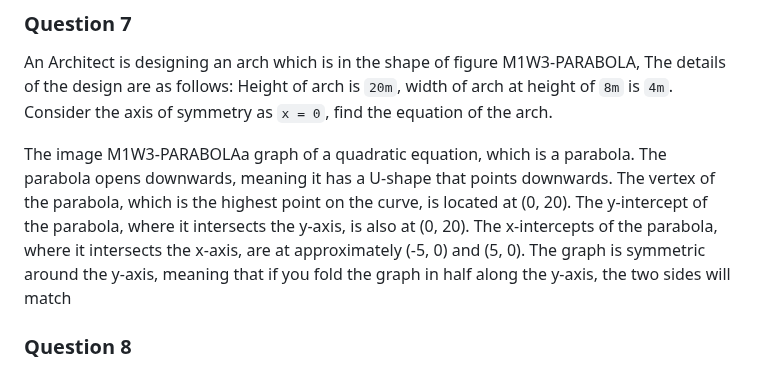
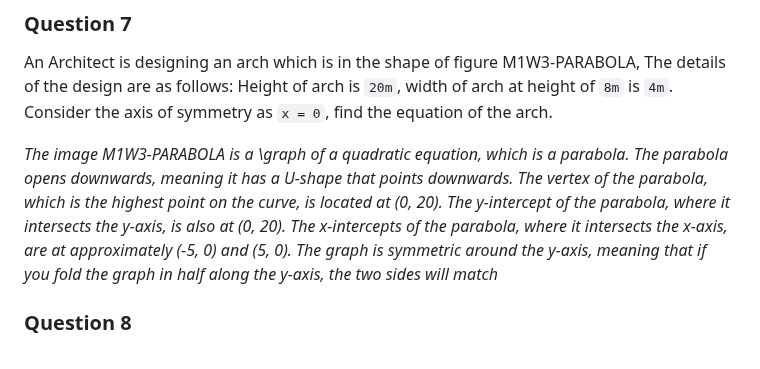
Before and after one commit to AlexSchuwald/project-todos, a Markdown page: MGA3.md, the part around the change. Rendered like a GitHub page.

Commit message:
Bangle.io : Update MGA3.md;
Commit auto generated by app.bangle.io | chrome 129.0.0.0

```diff
--- a/MGA3.md
+++ b/MGA3.md
@@ -28,7 +28,7 @@ The daily production cost (in lakh ₹) of manufacturing an electric device is `
 
 An Architect is designing an arch which is in the shape of figure M1W3-PARABOLA,  The details of the design are as follows:  Height of arch is `20m`, width of arch at height of `8m` is `4m`.  Consider the axis of symmetry as `x = 0`, find the equation of the arch.
 
-The image M1W3-PARABOLAa graph of a quadratic equation, which is a parabola. The parabola opens downwards, meaning it has a U-shape that points downwards. The vertex of the parabola, which is the highest point on the curve, is located at (0, 20). The y-intercept of the parabola, where it intersects the y-axis, is also at (0, 20). The x-intercepts of the parabola, where it intersects the x-axis, are at approximately (-5, 0) and (5, 0). The graph is symmetric around the y-axis, meaning that if you fold the graph in half along the y-axis, the two sides will match
+_The image M1W3-PARABOLA is a \\graph of a quadratic equation, which is a parabola. The parabola opens downwards, meaning it has a U-shape that points downwards. The vertex of the parabola, which is the highest point on the curve, is located at (0, 20). The y-intercept of the parabola, where it intersects the y-axis, is also at (0, 20). The x-intercepts of the parabola, where it intersects the x-axis, are at approximately (-5, 0) and (5, 0). The graph is symmetric around the y-axis, meaning that if you fold the graph in half along the y-axis, the two sides will match_
 
 ### Question 8
 
```
